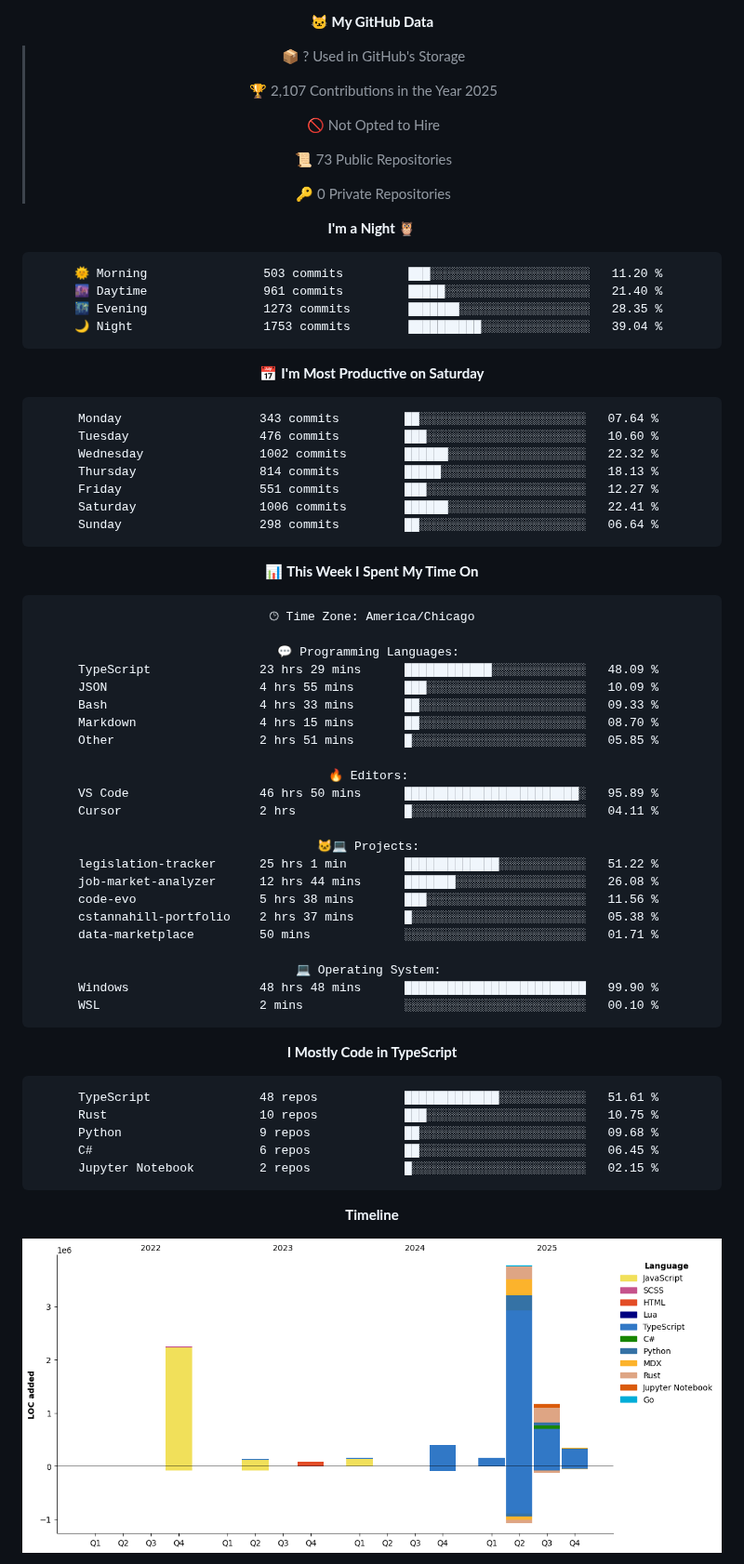
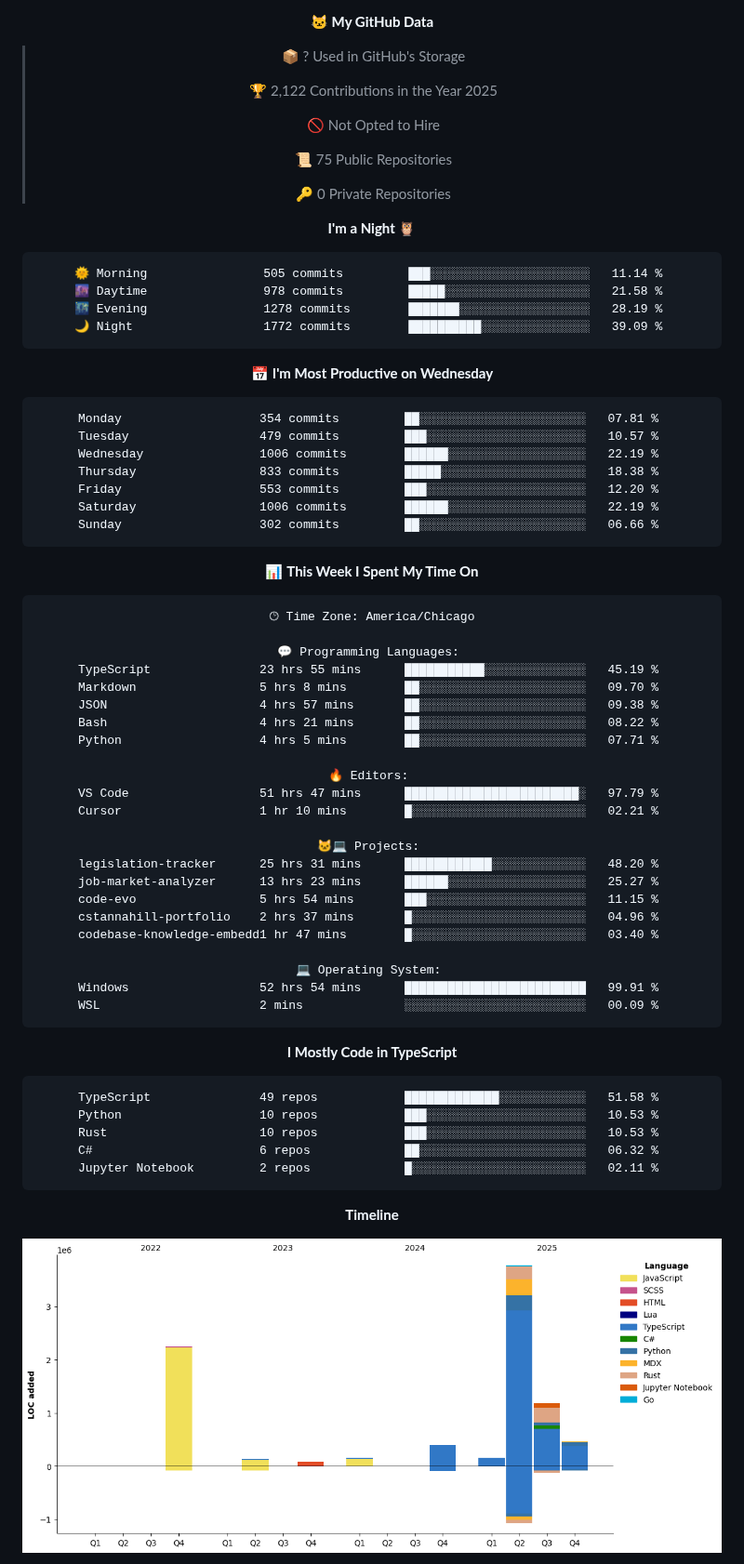
Before and after one commit to Cstannahill/Cstannahill, a Markdown page: README.md, the part around one of its changes. Shown at 93% size. GitHub-like rendering; pictures changed too: assets/bar_graph.png.

Commit message:
Updated with Dev Metrics

````diff
--- a/README.md
+++ b/README.md
@@ -280,32 +280,32 @@ I build fast, document thoroughly, and prioritize MVP-first releases so projects
 
 > 📦 ? Used in GitHub's Storage
  >
-> 🏆 2,107 Contributions in the Year 2025
+> 🏆 2,122 Contributions in the Year 2025
  >
 > 🚫 Not Opted to Hire
  >
-> 📜 73 Public Repositories
+> 📜 75 Public Repositories
  >
 > 🔑 0 Private Repositories
  >
 **I'm a Night 🦉**
 
 ```text
-🌞 Morning                503 commits         ███░░░░░░░░░░░░░░░░░░░░░░   11.20 %
-🌆 Daytime                961 commits         █████░░░░░░░░░░░░░░░░░░░░   21.40 %
-🌃 Evening                1273 commits        ███████░░░░░░░░░░░░░░░░░░   28.35 %
-🌙 Night                  1753 commits        ██████████░░░░░░░░░░░░░░░   39.04 %
+🌞 Morning                505 commits         ███░░░░░░░░░░░░░░░░░░░░░░   11.14 %
+🌆 Daytime                978 commits         █████░░░░░░░░░░░░░░░░░░░░   21.58 %
+🌃 Evening                1278 commits        ███████░░░░░░░░░░░░░░░░░░   28.19 %
+🌙 Night                  1772 commits        ██████████░░░░░░░░░░░░░░░   39.09 %
 ```
-📅 **I'm Most Productive on Saturday**
+📅 **I'm Most Productive on Wednesday**
 
 ```text
-Monday                   343 commits         ██░░░░░░░░░░░░░░░░░░░░░░░   07.64 %
-Tuesday                  476 commits         ███░░░░░░░░░░░░░░░░░░░░░░   10.60 %
-Wednesday                1002 commits        ██████░░░░░░░░░░░░░░░░░░░   22.32 %
-Thursday                 814 commits         █████░░░░░░░░░░░░░░░░░░░░   18.13 %
-Friday                   551 commits         ███░░░░░░░░░░░░░░░░░░░░░░   12.27 %
-Saturday                 1006 commits        ██████░░░░░░░░░░░░░░░░░░░   22.41 %
-Sunday                   298 commits         ██░░░░░░░░░░░░░░░░░░░░░░░   06.64 %
+Monday                   354 commits         ██░░░░░░░░░░░░░░░░░░░░░░░   07.81 %
+Tuesday                  479 commits         ███░░░░░░░░░░░░░░░░░░░░░░   10.57 %
+Wednesday                1006 commits        ██████░░░░░░░░░░░░░░░░░░░   22.19 %
+Thursday                 833 commits         █████░░░░░░░░░░░░░░░░░░░░   18.38 %
+Friday                   553 commits         ███░░░░░░░░░░░░░░░░░░░░░░   12.20 %
+Saturday                 1006 commits        ██████░░░░░░░░░░░░░░░░░░░   22.19 %
+Sunday                   302 commits         ██░░░░░░░░░░░░░░░░░░░░░░░   06.66 %
 ```
 
 
@@ -315,36 +315,36 @@ Sunday                   298 commits         ██░░░░░░░░░
 🕑︎ Time Zone: America/Chicago
 
 💬 Programming Languages:
-TypeScript               23 hrs 29 mins      ████████████░░░░░░░░░░░░░   48.09 %
-JSON                     4 hrs 55 mins       ███░░░░░░░░░░░░░░░░░░░░░░   10.09 %
-Bash                     4 hrs 33 mins       ██░░░░░░░░░░░░░░░░░░░░░░░   09.33 %
-Markdown                 4 hrs 15 mins       ██░░░░░░░░░░░░░░░░░░░░░░░   08.70 %
-Other                    2 hrs 51 mins       █░░░░░░░░░░░░░░░░░░░░░░░░   05.85 %
+TypeScript               23 hrs 55 mins      ███████████░░░░░░░░░░░░░░   45.19 %
+Markdown                 5 hrs 8 mins        ██░░░░░░░░░░░░░░░░░░░░░░░   09.70 %
+JSON                     4 hrs 57 mins       ██░░░░░░░░░░░░░░░░░░░░░░░   09.38 %
+Bash                     4 hrs 21 mins       ██░░░░░░░░░░░░░░░░░░░░░░░   08.22 %
+Python                   4 hrs 5 mins        ██░░░░░░░░░░░░░░░░░░░░░░░   07.71 %
 
 🔥 Editors:
-VS Code                  46 hrs 50 mins      ████████████████████████░   95.89 %
-Cursor                   2 hrs               █░░░░░░░░░░░░░░░░░░░░░░░░   04.11 %
+VS Code                  51 hrs 47 mins      ████████████████████████░   97.79 %
+Cursor                   1 hr 10 mins        █░░░░░░░░░░░░░░░░░░░░░░░░   02.21 %
 
 🐱‍💻 Projects:
-legislation-tracker      25 hrs 1 min        █████████████░░░░░░░░░░░░   51.22 %
-job-market-analyzer      12 hrs 44 mins      ███████░░░░░░░░░░░░░░░░░░   26.08 %
-code-evo                 5 hrs 38 mins       ███░░░░░░░░░░░░░░░░░░░░░░   11.56 %
-cstannahill-portfolio    2 hrs 37 mins       █░░░░░░░░░░░░░░░░░░░░░░░░   05.38 %
-data-marketplace         50 mins             ░░░░░░░░░░░░░░░░░░░░░░░░░   01.71 %
+legislation-tracker      25 hrs 31 mins      ████████████░░░░░░░░░░░░░   48.20 %
+job-market-analyzer      13 hrs 23 mins      ██████░░░░░░░░░░░░░░░░░░░   25.27 %
+code-evo                 5 hrs 54 mins       ███░░░░░░░░░░░░░░░░░░░░░░   11.15 %
+cstannahill-portfolio    2 hrs 37 mins       █░░░░░░░░░░░░░░░░░░░░░░░░   04.96 %
+codebase-knowledge-embedd1 hr 47 mins        █░░░░░░░░░░░░░░░░░░░░░░░░   03.40 %
 
 💻 Operating System:
-Windows                  48 hrs 48 mins      █████████████████████████   99.90 %
-WSL                      2 mins              ░░░░░░░░░░░░░░░░░░░░░░░░░   00.10 %
+Windows                  52 hrs 54 mins      █████████████████████████   99.91 %
+WSL                      2 mins              ░░░░░░░░░░░░░░░░░░░░░░░░░   00.09 %
 ```
 
 **I Mostly Code in TypeScript**
 
 ```text
-TypeScript               48 repos            █████████████░░░░░░░░░░░░   51.61 %
-Rust                     10 repos            ███░░░░░░░░░░░░░░░░░░░░░░   10.75 %
-Python                   9 repos             ██░░░░░░░░░░░░░░░░░░░░░░░   09.68 %
-C#                       6 repos             ██░░░░░░░░░░░░░░░░░░░░░░░   06.45 %
-Jupyter Notebook         2 repos             █░░░░░░░░░░░░░░░░░░░░░░░░   02.15 %
+TypeScript               49 repos            █████████████░░░░░░░░░░░░   51.58 %
+Python                   10 repos            ███░░░░░░░░░░░░░░░░░░░░░░   10.53 %
+Rust                     10 repos            ███░░░░░░░░░░░░░░░░░░░░░░   10.53 %
+C#                       6 repos             ██░░░░░░░░░░░░░░░░░░░░░░░   06.32 %
+Jupyter Notebook         2 repos             █░░░░░░░░░░░░░░░░░░░░░░░░   02.11 %
 ```
 
 
````
Also changed, not shown: other parts of README.md (+2 -2 lines).
